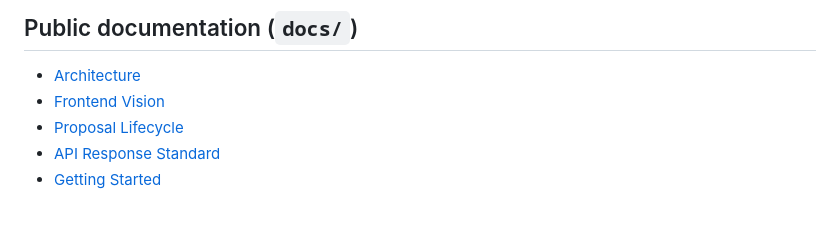
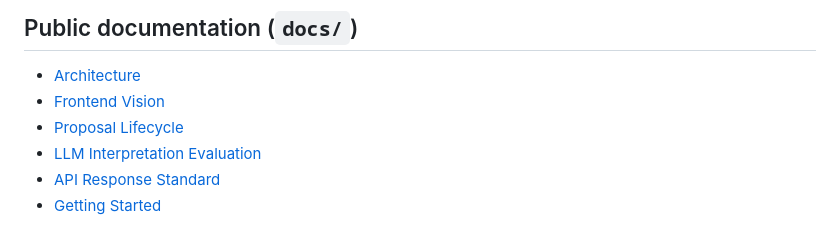
Before and after one commit to anfibes/fluxio, a Markdown page: README.md, the part around the change. Rendered like a GitHub page.

Commit message:
docs: add public LLM interpretation evaluation

```diff
--- a/README.md
+++ b/README.md
@@ -741,6 +741,7 @@ notes and working documents live in `.docs/`.
 - [Architecture](docs/architecture.md)
 - [Frontend Vision](docs/frontend-vision.md)
 - [Proposal Lifecycle](docs/proposal-lifecycle.md)
+- [LLM Interpretation Evaluation](docs/llm-interpretation-evaluation.md)
 - [API Response Standard](docs/api-response-standard.md)
 - [Getting Started](docs/getting-started.md)
 
```
Also changed, not shown: docs/llm-interpretation-evaluation.md (added, +251 -0 lines).
